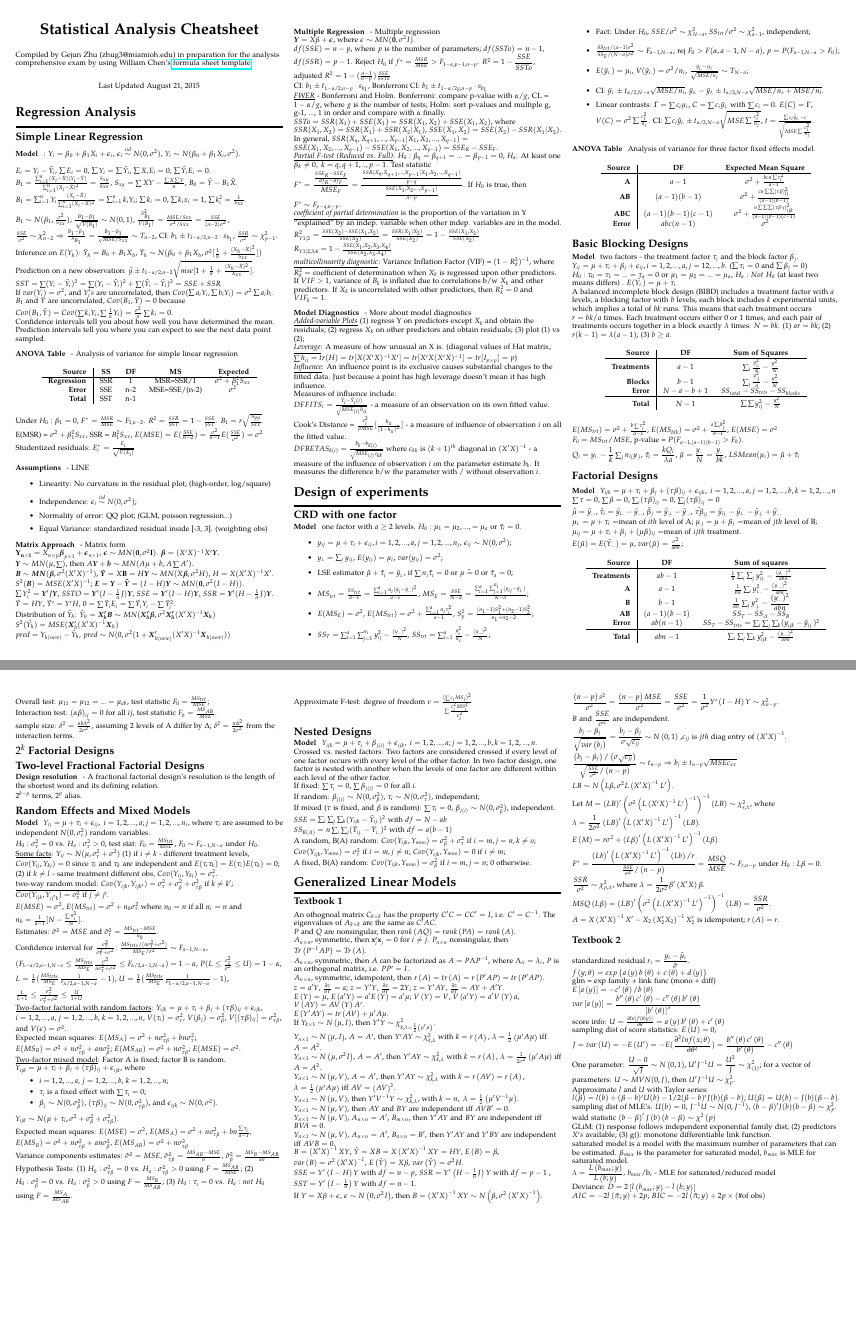
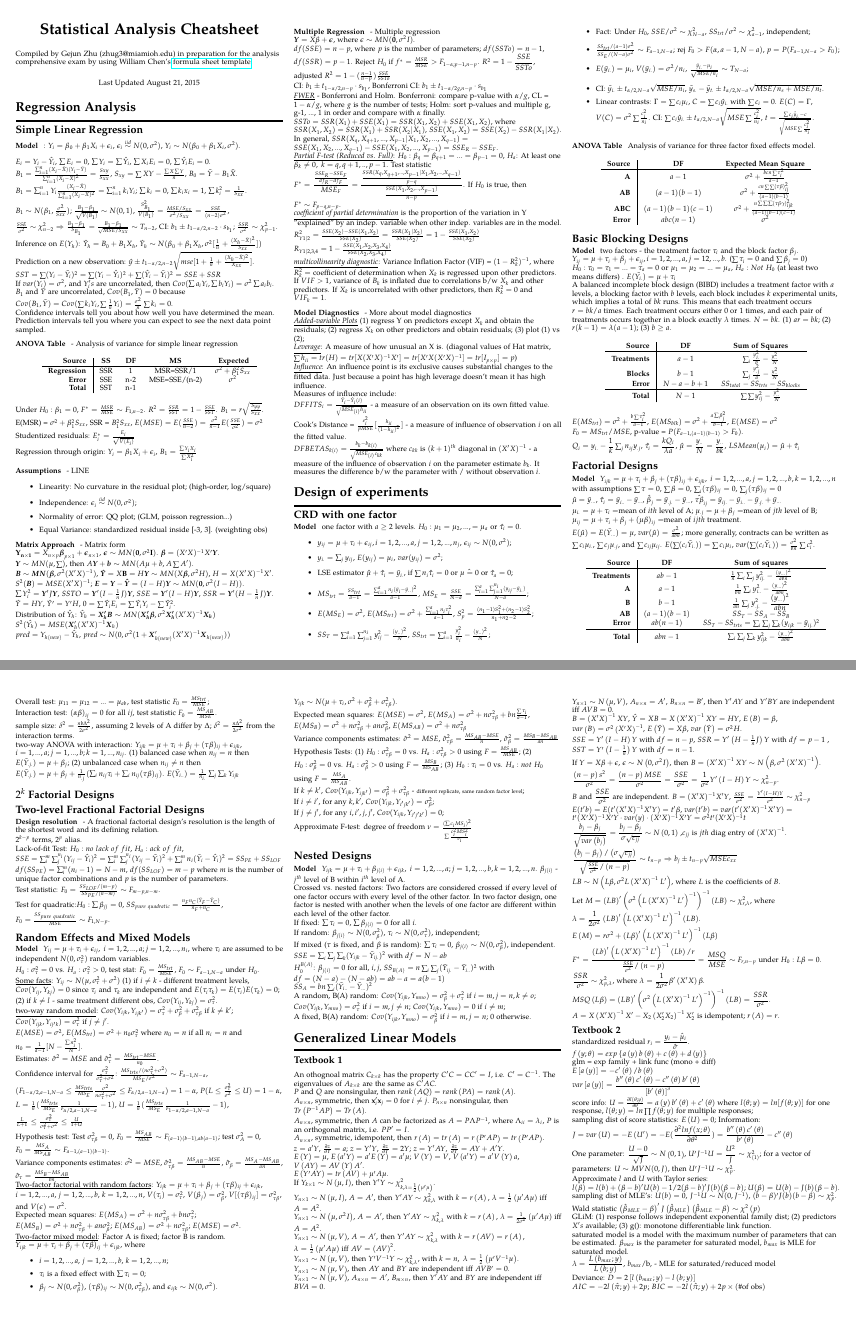
Before and after one commit to zhugejun/Comp_Formula_Sheets, a LaTeX document (sta_analysis_cheatsheet.tex): pages 1 and 2 of 2, joined at a grey line. Compiled offline with pdfLaTeX.

Commit message:
update analysis

```diff
--- a/sta_analysis_cheatsheet.tex
+++ b/sta_analysis_cheatsheet.tex
@@ -165,7 +165,8 @@ Compiled by Gejun Zhu (zhug3@miamioh.edu) in preparation for the analysis compre
 \end{description}
     Under $H_0: \beta_1=0$, $F^* = \frac{MSR}{MSE}\sim F_{1,n-2}$. $R^2 = \frac{SSR}{SST} = 1-\frac{SSE}{SST}$. $B_1 = r\sqrt{\frac{S_{yy}}{S_{xx}}}$. \\
     E(MSR) = $\sigma^2 + \beta_1^2S_{xx}$, SSR = $B_1^2S_{xx}$, $E(MSE) = E(\frac{SSE}{n-2}) = \frac{\sigma^2}{n-1}E(\frac{SSE}{\sigma^2}) = \sigma^2$\\
-    Studentized residuals: $E_i^* = \frac{E_i}{\sqrt{\hat{V(E_i)}}}$
+    Studentized residuals: $E_i^* = \frac{E_i}{\sqrt{\hat{V(E_i)}}}$ \\
+    Regression through origin: $Y_i = \beta_1 X_i + \epsilon_i$, $B_1 = \frac{\sum Y_iX_i}{\sum X_i^2}$ \\
 
 %%% assumptions ...
     \begin{description}
@@ -305,11 +307,10 @@ Compiled by Gejun Zhu (zhug3@miamioh.edu) in preparation for the analysis compre
 
 \subsection{Factorial Designs}
 	\begin{description}
-	\item[Model] $Y_{ijk} = \mu + \tau_i + \beta_j + (\tau \beta)_{ij} + \epsilon_{ijk}, \ i = 1,2,...,a, j = 1,2,..., b, k = 1,2, ..., n$\\
-	$\sum \tau = 0$, $\sum	\beta = 0$, $\sum_i (\tau \beta)_{ij}  = 0$, $\sum_j (\tau \beta)_{ij}  = 0$ \\
+	\item[Model] $Y_{ijk} = \mu + \tau_i + \beta_j + (\tau \beta)_{ij} + \epsilon_{ijk}, \ i = 1,2,...,a, j = 1,2,..., b, k = 1,2, ..., n$ with assumptions $\sum \tau = 0$, $\sum	\beta = 0$, $\sum_i (\tau \beta)_{ij}  = 0$, $\sum_j (\tau \beta)_{ij}  = 0$ \\
 	$\hat{\mu} = \bar{y}_{...}$, $\hat{\tau}_i = \bar{y}_{i..} - \bar{y}_{...}$, $\hat{\beta}_j = \bar{y}_{.j.} - \bar{y}_{...}$, $\hat{\tau \beta}_{ij} = \bar{y}_{ij.} - \bar{y}_{i..} - \bar{y}_{.j.} + \bar{y}_{...}$\\
 	$\mu_{i.} = \mu + \tau_i = $mean of $ith$ level of A; $\mu_{.j} = \mu + \beta_j = $mean of $jth$ level of B; $\mu_{ij} = \mu + \tau_i + \beta_j + (\mu \beta)_{ij}= $mean of $ijth$ treatment. \\
-	$E(\hat{\mu}) = E(\bar{Y}_{...}) = \mu$, $var(\hat{\mu}) = \frac{\sigma^2}{abn}$; \\
+	$E(\hat{\mu}) = E(\bar{Y}_{...}) = \mu$, $var(\hat{\mu}) = \frac{\sigma^2}{abn}$; more generally, contracts can be written as  $\sum c_i \mu_{i.}$, $\sum c_j \mu_{.j}$, and $\sum c_{ij} \mu_{ij}$. $E(\sum	(c_i \bar{Y}_{i.})) = \sum c_i \mu_i$, $var(\sum(c_i \bar{Y}_{i.})) = \frac{\sigma^2}{bn} \sum c_i^2$.\\
 		   \begin{center}
             \begin{tabular}{r|cc}
                 \textbf{Source}  & \textbf{DF} & \textbf{Sum of squares}  \\
@@ -325,7 +326,8 @@ Compiled by Gejun Zhu (zhug3@miamioh.edu) in preparation for the analysis compre
         \end{center}
 	Overall test: $\mu_{11} = \mu_{12} = ... = \mu_{ab}$, test statistic $F_0 = \frac{MS_{trt}}{MSE}$; \\
 	Interaction test: $(\alpha\beta)_{ij} = 0$ for all $ij$, test statistic $F_0 = \frac{MS_{AB}}{MSE}$.\\
-	sample size: $\delta^2 = \frac{nb\Delta^2}{2\sigma^2}$, assuming 2 levels of A differ by $\Delta$; $\delta^2 = \frac{n\Delta^2}{2\sigma^2}$ from the interaction terms.
+	sample size: $\delta^2 = \frac{nb\Delta^2}{2\sigma^2}$, assuming 2 levels of A differ by $\Delta$; $\delta^2 = \frac{n\Delta^2}{2\sigma^2}$ from the interaction terms. \\
+	two-way ANOVA with interaction: $Y_{ijk} = \mu + \tau_i +\beta_j + (\tau \beta)_{ij} + \epsilon_{ijk}$, $i = 1, ..., a; j = 1,...,b; k = 1,..., n_{ij}$. (1) balanced case when $n_{ij} = n$ then $E(\bar{Y}_{.j.}) = \mu + \beta_j$; (2) unbalanced case when $n_{ij} \neq n$ then $E(\bar{Y}_{.j.}) = \mu + \beta_j + \frac{1}{n_{.j}} (\sum_i n_{ij} \tau_i + \sum_i n_{ij}(\tau\beta)_{ij})$. $E(\bar{Y}_{i..}) = \frac{1}{n_{i.}}\sum_j \sum_k Y_{ijk}$\\
 	\end{description}
 
 \subsection{$2^k$ Factorial Designs}
@@ -334,7 +336,10 @@ Compiled by Gejun Zhu (zhug3@miamioh.edu) in preparation for the analysis compre
 \begin{description}
 \item[Design resolution]- A fractional factorial design's resolution is the length of the shortest word and its defining relation. \\
 $2^{k-p}$ terms, $2^p$ alias.\\
-
+Lack-of-fit Test: $H_0: no\ lack\ of\ fit$, $H_a: ack\ of\ fit$, $SSE = \sum_i^m \sum_j^{n_i} (Y_{ij} - \hat{Y}_i)^2 = \sum_i^m \sum_j^{n_i} (Y_{ij} - \bar{Y}_i)^2 + \sum_i^m n_i(\bar{Y}_i - \hat{Y}_i)^2 = SS_{PE} + SS_{LOF}$\\
+$df(SS_{PE}) = \sum_i^m (n_i - 1) = N-m$, $df(SS_{LOF}) = m-p$  where $m$ is the number of unique factor combinations and $p$ is the number of parameters. \\
+Test statistic: $F_0 = \frac{SS_{LOF} / (m-p)}{SS_{PE} / (n-m)} \sim F_{m-p, n-m}$.\\
+Test for quadratic:$H_0: \sum	\beta_{jj} = 0$, $SS_{pure\ quadratic} = \frac{n_Fn_C (\bar{Y}_F - \bar{Y}_C)}{n_F+n_C}$, $F_0 = \frac{SS_{pure\ quadratic}}{MSE} \sim F_{1, N-p}$.
 \end{description}
 
 %\subsection{RSM}
@@ -348,6 +353,8 @@ $H_0: \sigma_{\tau}^2 = 0$ vs. $H_a: \sigma_{\tau}^2 > 0$, test stat: $F_0 = \fr
 $E(MSE) = \sigma^2$, $E(MS_{trt}) = \sigma^2 + n_0\sigma_{\tau}^2$ where $n_0 = n$ if all $n_i = n$ and $n_0 = \frac{1}{a-1}[N-\frac{\sum n_i^2}{N}]$.\\
 Estimates: $\hat{\sigma}^2 = MSE$ and $\hat{\sigma}_{\tau}^2 = \frac{MS_{trt} - MSE}{n_0}$.\\
 Confidence interval for $\frac{\sigma_{\tau}^2}{\sigma_{\tau}^2 + \sigma^2}$: $\frac{MS_{trts} / (n\sigma_{\tau}^2 + \sigma^2)}{MS_E / \sigma^2} \sim F_{a-1,N-a}$, $(F_{1-\alpha/2, a-1, N-a} \leq \frac{MS_{trts}}{MS_E} \frac{\sigma^2}{n\sigma_{\tau}^2 + \sigma^2} \leq F_{\alpha /2, a-1, N-a}) = 1 - \alpha$, $P(L\leq \frac{\sigma_{\tau}^2}{\sigma^2} \leq U) = 1-\alpha$, $L = \frac{1}{n} (\frac{MS_{trts}}{MS_E} \frac{1}{F_{\alpha/2, a-1, N-a}} - 1)$, $U = \frac{1}{n} (\frac{MS_{trts}}{MS_E} \frac{1}{F_{1 - \alpha/2, a-1, N-a}} - 1)$, $\frac{L}{L+1} \leq \frac{\sigma_{\tau}^2}{\sigma_{\tau}^2 + \sigma^2} \leq \frac{U}{1+U}$\\
+Hypothesis test: Test $\sigma_{\tau \beta}^2 = 0$, $F_0 = \frac{MS_{AB}}{MSE} \sim F_{(a-1)(b-1), ab(a-1)}$; test $\sigma_A^2 = 0$,  $F_0 = \frac{MS_A}{MS_{AB}} \sim F_{a-1, (a-1)(b-1)}$.\\
+Variance components estimates: $\hat{\sigma^2} = MSE$, $\hat{\sigma}_{\tau \beta}^2 = \frac{MS_{AB} - MSE}{n}$, $\hat{\sigma}_{\beta} = \frac{MS_A - MS_{AB}}{an}$, $\hat{\sigma}_{\tau} = \frac{MS_B - MS_{AB}}{bn}$\\
 \underline{Two-factor factorial with random factors}: $Y_{ijk} = \mu + \tau_i + \beta_j + (\tau \beta)_{ij} + \epsilon_{ijk}$,  $i = 1,2,...,a$, $j = 1,2,...,b$, $k = 1,2,...,n$, $V(\tau_i) = \sigma_{\tau}^2$, $V(\beta_j) = \sigma_{\beta}^2$, $V[(\tau \beta)_{ij}] = \sigma_{\tau \beta}^2$, and $V(\epsilon) = \sigma^2$. \\
 Expected mean squares: $E(MS_A) = \sigma^2 + n\sigma_{\tau \beta}^2 + bn\sigma_{\tau}^2$; $E(MS_B) = \sigma^2 + n\sigma_{\tau \beta}^2 + an\sigma_{\beta}^2$; $E(MS_{AB}) = \sigma^2 + n\sigma_{\tau \beta}^2$; $E(MSE) = \sigma^2$.\\
 \underline{Two-factor mixed model}: Factor A is fixed; factor B is random. $Y_{ijk} = \mu + \tau_i + \beta_j + (\tau \beta)_{ij} + \epsilon_{ijk}$, where
@@ -360,19 +367,24 @@ Expected mean squares: $E(MS_A) = \sigma^2 + n\sigma_{\tau \beta}^2 + bn\sigma_{
 Expected mean squares: $E(MSE) = \sigma^2$, $E(MS_A) = \sigma^2 + n\sigma_{\tau\beta}^2 + bn\frac{\sum \tau_i}{a-1}$, $E(MS_B) = \sigma^2 + n\sigma_{\tau\beta}^2 + an\sigma_\beta^2$, $E(MS_{AB}) = \sigma^2 + n\sigma_{\tau\beta}^2$\\
 Variance components estimates: $\hat{\sigma}^2 = MSE$, $\hat{\sigma}_{\tau\beta}^2 = \frac{MS_{AB} - MSE}{n}$, $\hat{\sigma}_{\beta}^2 = \frac{MS_{B} - MS_{AB}}{an}$ \\
 Hypothesis Tests: (1) $H_0: \sigma_{\tau\beta}^2 = 0$ vs. $H_a: \sigma_{\tau\beta}^2 > 0$ using $F = \frac{MS_{AB}}{MSE}$; (2) $H_0: \sigma_{\beta}^2 = 0$ vs. $H_a: \sigma_{\beta}^2 > 0$ using $F = \frac{MS_{B}}{MS_{AB}}$; (3) $H_0: \tau_i = 0$ vs. $H_a: not\ H_0$ using $F = \frac{MS_{A}}{MS_{AB}}$. \\
-Approximate F-test: degree of freedom $\nu = \frac{(\sum c_i MS_i)^2}{\sum \frac{c_i^2 MS_i^2}{\nu_i^2}}$
+If $k\neq k'$, $Cov(Y_{ijk}, Y_{ijk'}) = \sigma_{\beta}^2 + \sigma_{\tau \beta}^2$ - {\tiny{different replicate, same random factor level}}; \\
+If $i\neq i'$, for any $k, k'$, $Cov(Y_{ijk}, Y_{i'jk'}) = \sigma_{\beta}^2$; \\
+If $j\neq j'$, for any $i, i', j, j'$, $Cov(Y_{ijk}, Y_{i'j'k'}) = 0$; \\
+
+Approximate F-test: degree of freedom $\nu = \frac{(\sum c_i MS_i)^2}{\sum \frac{c_i^2 MS_i^2}{\nu_i}}$
 \end{description}
 
 \subsection{Nested Designs}
 
 \begin{description}
-\item[Model] $Y_{ijk} = \mu + \tau_i + \beta_{j(i)} +  \epsilon_{ijk},\ i = 1,2,...,a; j = 1, 2,...,b, k= 1,2,...,n$. \\
+\item[Model] $Y_{ijk} = \mu + \tau_i + \beta_{j(i)} +  \epsilon_{ijk},\ i = 1,2,...,a; j = 1, 2,...,b, k= 1,2,...,n$. $\beta_{j(i)}$ - $j^{th}$ level of B within $i^{th}$ level of A. \\
 Crossed vs. nested factors: Two factors are considered crossed if every level of one factor occurs with every level of the other factor. In two factor design, one factor is nested with another when the levels of one factor are different within each level of the other factor. \\
 If fixed: $\sum \tau_i = 0$, $\sum \beta_{j(i)} = 0$ for all $i$.\\
 If random: $\beta_{j(i)} \sim N(0, \sigma_{\beta}^2)$, $\tau_i \sim N(0, \sigma_{\tau}^2)$, independent;\\
 If mixed ($\tau$ is fixed, and $\beta$ is random): $\sum \tau_i = 0$, $\beta_{j(i)} \sim N(0, \sigma_{\beta}^2)$, independent.\\
 $SSE = \sum_i \sum_j \sum_k (Y_{ijk} - \bar{Y}_{ij.})^2$ with $df = N-ab$\\
-$SS_{B(A)} = n\sum_i \sum_j (\bar{Y}_{ij.} - \bar{Y}_{i..})^2$ with $df = a(b-1)$ \\
+$H_0^{B(A)}$: $\beta_{j(i)} =0$ for all, $i, j$, $SS_{B(A)} = n\sum_i \sum_j (\bar{Y}_{ij.} - \bar{Y}_{i..})^2$ with $df = (N-a) - (N-ab) = ab-a = a(b-1)$ \\
+$SS_A = bn\sum_i (\bar{Y}_{i..} - \bar{Y}_{...})^2$ \\
 A random, B(A) random: $Cov(Y_{ijk}, Y_{mno}) = \sigma_\beta^2 + \sigma_\tau^2$ if $i=m, j=n, k\neq o$; $Cov(Y_{ijk}, Y_{mno}) =  \sigma_\tau^2$ if $i=m, j\neq n$; $Cov(Y_{ijk}, Y_{mno}) = 0$ if $i\neq m$; \\
 A fixed, B(A) random: $Cov(Y_{ijk}, Y_{mno}) = \sigma_\beta^2 $ if $i=m, j=n$; $0$ otherwise.
 \end{description}
@@ -402,10 +414,11 @@ $Y_{n\times1}\sim N\left(\mu,V\right)$, then $AY$ and $BY$ are independent iff $
  $SSE=Y'\left(I-H\right)Y$ with $df=n-p$, $SSR=Y'\left(H-\frac{1}{n}J\right)Y$ with $df=p-1$ , $SST=Y'\left(I-\frac{1}{n}\right)Y$ with $df=n-1$. \\
  If $Y=X\beta+\epsilon$, $\epsilon\sim N\left(0,\sigma^{2}I\right)$, then $B=\left(X'X\right)^{-1}XY\sim N\left(\beta,\sigma^{2}\left(X'X\right)^{-1}\right)$. \\
  $\dfrac{\left(n-p\right)s^{2}}{\sigma^{2}}=\dfrac{\left(n-p\right)MSE}{\sigma^{2}}=\dfrac{SSE}{\sigma^{2}}=\dfrac{1}{\sigma^{2}}Y'\left(I-H\right)Y\sim\chi_{n-p}^{2}$.\\
- $B$ and $\dfrac{SSE}{\sigma^{2}}$ are independent. \\
+ $B$ and $\dfrac{SSE}{\sigma^{2}}$ are independent. $B = (X'X)^{-1}X'Y$, $\frac{SSE}{\sigma^2} = \frac{Y'(I-H)Y}{\sigma^2}\sim \chi_{n-p}^2$ \\
+ $E(t'b) = E(t'(X'X)^{-1}X'Y) = t'\beta$, $var(t'b) = var(t'(X'X)^{-1}X'Y) = t'(X'X)^{-1}X'Y\cdot var(y)\cdot (X'X)^{-1}X'Y = \sigma^2 t'(X'X)^{-1}t$\\
  $\dfrac{b_{j}-\beta_{j}}{\sqrt{var\left(b_{j}\right)}}=\dfrac{b_{j}-\beta_{j}}{\sigma\sqrt{c_{jj}}}\sim N\left(0,1\right)$ ,$c_{jj}$ is $jth$ diag entry of $\left(X'X\right)^{-1}$.\\
  $\dfrac{\left(b_{j}-\beta_{j}\right)/\left(\sigma\sqrt{c_{jj}}\right)}{\sqrt{\frac{SSE}{\sigma^{2}}/\left(n-p\right)}}\sim t_{n-p}$ $\Rightarrow$ $b_{j}\pm t_{n-p}\sqrt{MSEc_{xx}}$\\
- $LB\sim N\left(L\beta,\sigma^{2}L\left(X'X\right)^{-1}L'\right)$.\\
+ $LB\sim N\left(L\beta,\sigma^{2}L\left(X'X\right)^{-1}L'\right)$, where $L$ is the coefficients of $B$.\\
  Let $M=\left(LB\right)'\left(\sigma^{2}\left(L\left(X'X\right)^{-1}L'\right)^{-1}\right)^{-1}\left(LB\right)\sim\chi_{r,\lambda}^{2}$, where $\lambda=\dfrac{1}{2\sigma^{2}}\left(LB\right)'\left(L\left(X'X\right)^{-1}L'\right)^{-1}\left(LB\right)$.\\
  $E\left(M\right)=r\sigma^{2}+\left(L\beta\right)'\left(L\left(X'X\right)^{-1}L'\right)^{-1}\left(L\beta\right)$\\
  $F^{*}=\dfrac{\left(Lb\right)'\left(L\left(X'X\right)^{-1}L'\right)^{-1}\left(Lb\right)/r}{\frac{SSE}{\sigma^{2}}/\left(n-p\right)}=\dfrac{MSQ}{MSE}\sim F_{r,n-p}$ under $H_{0}:L\beta=0$.\\
@@ -421,12 +434,12 @@ glm = exp family + link func (mono + diff)  \\
 $E\left[a\left(y\right)\right]=-c'\left(\theta\right)/b\left(\theta\right)$ \\
 $var\left[a\left(y\right)\right]=\dfrac{b''\left(\theta\right)c'\left(\theta\right)-c''\left(\theta\right)b'\left(\theta\right)}{\left[b'\left(\theta\right)\right]^{3}}$ \\
 %$l(\theta; y) = a(y)b(\theta) + c(\theta) + d(y)$\\
-score info: $U=\frac{\partial ln[f\left(\theta;y\right)]}{\partial\theta}=a\left(y\right)b'\left(\theta\right)+c'\left(\theta\right)$ \\
-sampling dist of score statistics: $E\left(U\right)=0;$ $J=var\left(U\right)=-E\left(U'\right) = -E(\dfrac{\partial^2lnf(x;\theta)}{\partial \theta^2})=\dfrac{b''\left(\theta\right)c'\left(\theta\right)}{b'\left(\theta\right)}-c''\left(\theta\right)$ \\
+score info: $U=\frac{\partial l\left(\theta;y\right)}{\partial\theta}=a\left(y\right)b'\left(\theta\right)+c'\left(\theta\right)$ where $l(\theta;y) = ln[f(\theta; y)]$ for one response, $l(\theta;y) =ln\prod f(\theta; y)$ for multiple responses;\\
+sampling dist of score statistics: $E\left(U\right)=0;$ Information: $J=var\left(U\right)=-E\left(U'\right) = -E(\dfrac{\partial^2lnf(x;\theta)}{\partial \theta^2})=\dfrac{b''\left(\theta\right)c'\left(\theta\right)}{b'\left(\theta\right)}-c''\left(\theta\right)$ \\
 One parameter: $\dfrac{U-0}{\sqrt{J}} \sim N\left(0,1\right)$, $U'J^{-1}U=\dfrac{U^{2}}{J}\sim\chi_{(1)}^{2}$; for a vector of parameters: $U\sim MVN(0, J)$, then $U'J^{-1}U\sim \chi_p^2$.\\
 Approximate $l$ and $U$ with Taylor series: $l(\beta) = l(b) + (\beta - b)'U(b) - 1/2(\beta	- b)'J(b)(\beta	- b)$; $U(\beta	) = U(b) - J(b)(\beta - b)$. \\
 sampling dist of MLE's: $U(b) = 0$, $J^{-1}U \sim N(0, J^{-1})$, $(b - \beta)'J(b)(b - \beta) \sim \chi_p^2$. \\
-wald statistic $\left(b-\beta\right)'J\left(b\right)\left(b-\beta\right)\sim\chi^{2}\left(p\right)$\\
+Wald statistic $\left(\hat{\beta}_{MLE}-\beta\right)'J\left(\hat{\beta}_{MLE}\right)\left(\hat{\beta}_{MLE}-\beta\right)\sim\chi^{2}\left(p\right)$\\
 GLiM: (1) response follows independent exponential family dist; (2) predictors $X's$ available; (3) g(): monotone differentiable link function.\\
 saturated model is a model with the maximum number of parameters that can be estimated. $\beta_{max}$ is the parameter for saturated model, $b_{max}$ is MLE for saturated model.	\\
 $\lambda=\dfrac{L\left(b_{max};y\right)}{L\left(b;y\right)}$, $b_{max}$/b, - MLE for saturated/reduced model \\
```
Also changed, not shown: sta_analysis_cheatsheet.pdf, sta_analysis_cheatsheet.tex (1 more changed lines).
